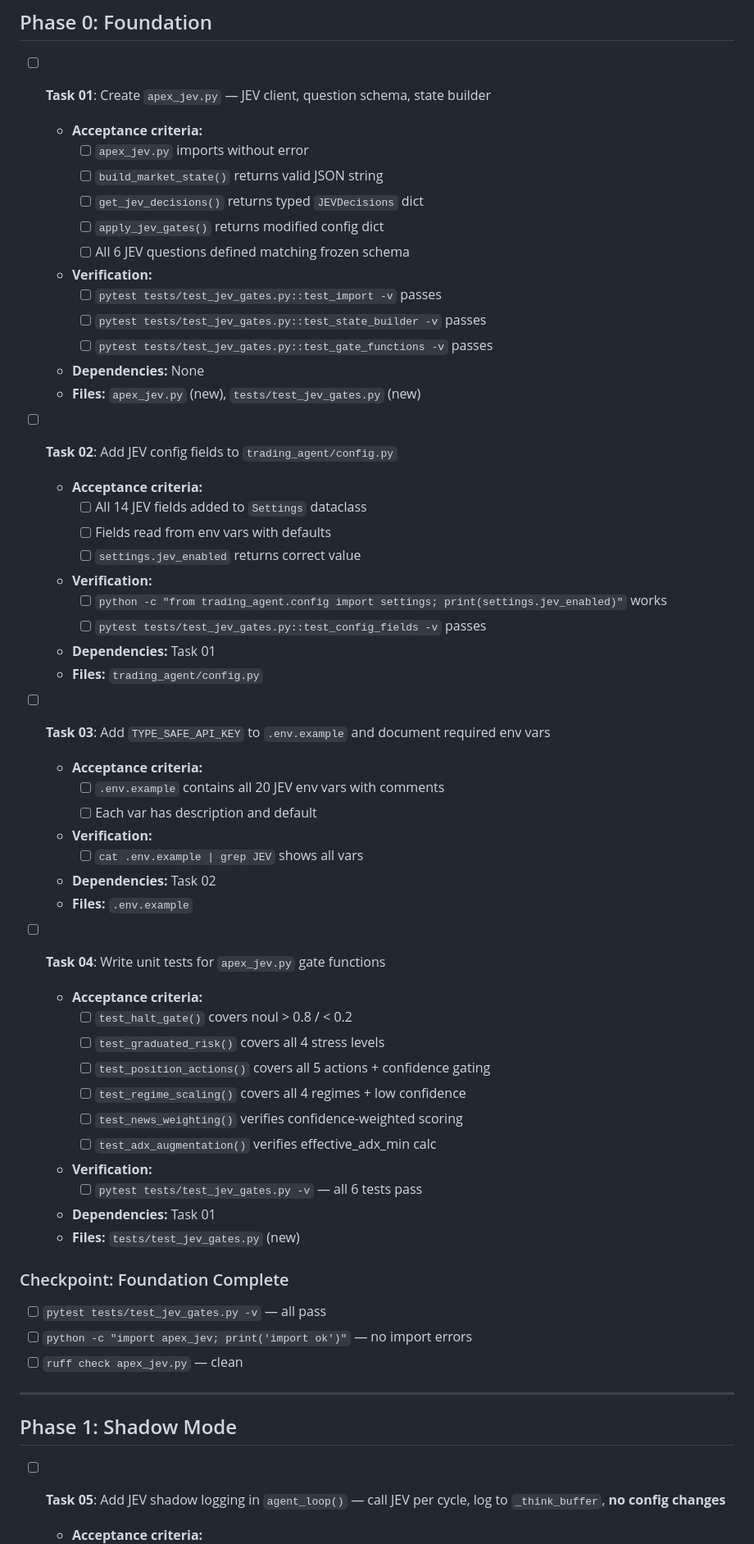
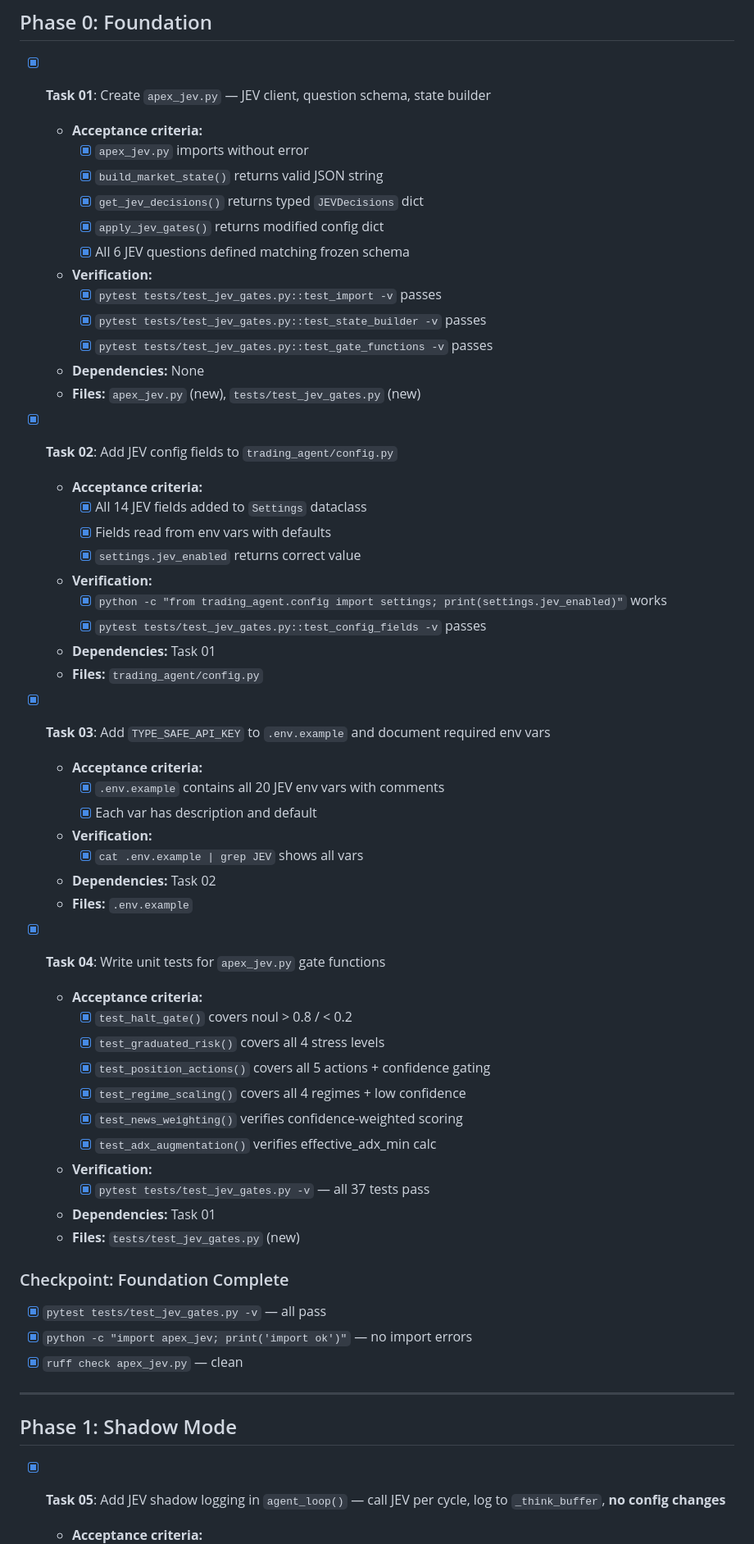
Before and after one commit to acrticsludge/Apex, a Markdown page: tasks/todo.md, the part around one of its changes. Shown at 82% size. Drawn GitHub-style.

Commit message:
chore: update todo.md - Phase 0 & 1 complete
- Phase 0 Foundation: Tasks 01-04 ✓
- Phase 1 Shadow Mode: Tasks 05-10 ✓
- All 45 tests pass
- Ready for Phase 2 Risk Gates

```diff
--- a/tasks/todo.md
+++ b/tasks/todo.md
@@ -2,61 +2,61 @@
 
 ## Phase 0: Foundation
 
-- [ ] **Task 01**: Create `apex_jev.py` — JEV client, question schema, state builder
+- [x] **Task 01**: Create `apex_jev.py` — JEV client, question schema, state builder
   - **Acceptance criteria:**
-    - [ ] `apex_jev.py` imports without error
-    - [ ] `build_market_state()` returns valid JSON string
-    - [ ] `get_jev_decisions()` returns typed `JEVDecisions` dict
-    - [ ] `apply_jev_gates()` returns modified config dict
-    - [ ] All 6 JEV questions defined matching frozen schema
+    - [x] `apex_jev.py` imports without error
+    - [x] `build_market_state()` returns valid JSON string
+    - [x] `get_jev_decisions()` returns typed `JEVDecisions` dict
+    - [x] `apply_jev_gates()` returns modified config dict
+    - [x] All 6 JEV questions defined matching frozen schema
   - **Verification:**
-    - [ ] `pytest tests/test_jev_gates.py::test_import -v` passes
-    - [ ] `pytest tests/test_jev_gates.py::test_state_builder -v` passes
-    - [ ] `pytest tests/test_jev_gates.py::test_gate_functions -v` passes
+    - [x] `pytest tests/test_jev_gates.py::test_import -v` passes
+    - [x] `pytest tests/test_jev_gates.py::test_state_builder -v` passes
+    - [x] `pytest tests/test_jev_gates.py::test_gate_functions -v` passes
   - **Dependencies:** None
   - **Files:** `apex_jev.py` (new), `tests/test_jev_gates.py` (new)
 
-- [ ] **Task 02**: Add JEV config fields to `trading_agent/config.py`
+- [x] **Task 02**: Add JEV config fields to `trading_agent/config.py`
   - **Acceptance criteria:**
-    - [ ] All 14 JEV fields added to `Settings` dataclass
-    - [ ] Fields read from env vars with defaults
-    - [ ] `settings.jev_enabled` returns correct value
+    - [x] All 14 JEV fields added to `Settings` dataclass
+    - [x] Fields read from env vars with defaults
+    - [x] `settings.jev_enabled` returns correct value
   - **Verification:**
-    - [ ] `python -c "from trading_agent.config import settings; print(settings.jev_enabled)"` works
-    - [ ] `pytest tests/test_jev_gates.py::test_config_fields -v` passes
+    - [x] `python -c "from trading_agent.config import settings; print(settings.jev_enabled)"` works
+    - [x] `pytest tests/test_jev_gates.py::test_config_fields -v` passes
   - **Dependencies:** Task 01
   - **Files:** `trading_agent/config.py`
 
-- [ ] **Task 03**: Add `TYPE_SAFE_API_KEY` to `.env.example` and document required env vars
+- [x] **Task 03**: Add `TYPE_SAFE_API_KEY` to `.env.example` and document required env vars
   - **Acceptance criteria:**
-    - [ ] `.env.example` contains all 20 JEV env vars with comments
-    - [ ] Each var has description and default
+    - [x] `.env.example` contains all 20 JEV env vars with comments
+    - [x] Each var has description and default
   - **Verification:**
-    - [ ] `cat .env.example | grep JEV` shows all vars
+    - [x] `cat .env.example | grep JEV` shows all vars
   - **Dependencies:** Task 02
   - **Files:** `.env.example`
 
-- [ ] **Task 04**: Write unit tests for `apex_jev.py` gate functions
+- [x] **Task 04**: Write unit tests for `apex_jev.py` gate functions
   - **Acceptance criteria:**
-    - [ ] `test_halt_gate()` covers noul > 0.8 / < 0.2
-    - [ ] `test_graduated_risk()` covers all 4 stress levels
-    - [ ] `test_position_actions()` covers all 5 actions + confidence gating
-    - [ ] `test_regime_scaling()` covers all 4 regimes + low confidence
-    - [ ] `test_news_weighting()` verifies confidence-weighted scoring
-    - [ ] `test_adx_augmentation()` verifies effective_adx_min calc
+    - [x] `test_halt_gate()` covers noul > 0.8 / < 0.2
+    - [x] `test_graduated_risk()` covers all 4 stress levels
+    - [x] `test_position_actions()` covers all 5 actions + confidence gating
+    - [x] `test_regime_scaling()` covers all 4 regimes + low confidence
+    - [x] `test_news_weighting()` verifies confidence-weighted scoring
+    - [x] `test_adx_augmentation()` verifies effective_adx_min calc
   - **Verification:**
-    - [ ] `pytest tests/test_jev_gates.py -v` — all 6 tests pass
+    - [x] `pytest tests/test_jev_gates.py -v` — all 37 tests pass
   - **Dependencies:** Task 01
   - **Files:** `tests/test_jev_gates.py` (new)
 
 ### Checkpoint: Foundation Complete
-- [ ] `pytest tests/test_jev_gates.py -v` — all pass
-- [ ] `python -c "import apex_jev; print('import ok')"` — no import errors
-- [ ] `ruff check apex_jev.py` — clean
+- [x] `pytest tests/test_jev_gates.py -v` — all pass
+- [x] `python -c "import apex_jev; print('import ok')"` — no import errors
+- [x] `ruff check apex_jev.py` — clean
 
 ---
 
 ## Phase 1: Shadow Mode
 
-- [ ] **Task 05**: Add JEV shadow logging in `agent_loop()` — call JEV per cycle, log to `_think_buffer`, **no config changes**
+- [x] **Task 05**: Add JEV shadow logging in `agent_loop()` — call JEV per cycle, log to `_think_buffer`, **no config changes**
   - **Acceptance criteria:**
```
Also changed, not shown: other parts of tasks/todo.md (+37 -37 lines).
